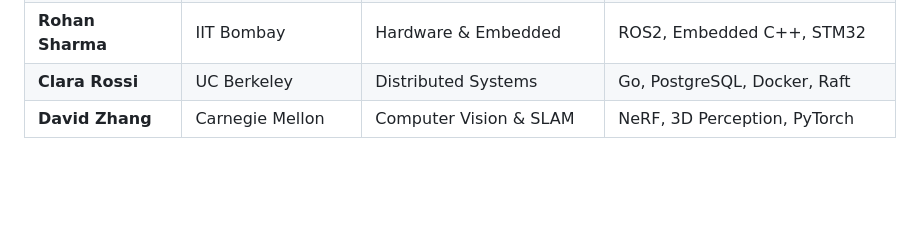
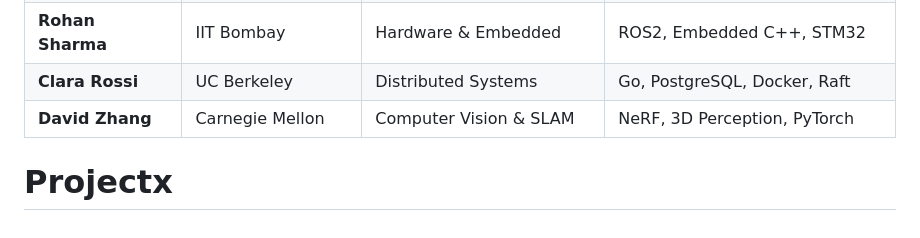
Before and after one commit to OM009-KAPILE/Projectx, a Markdown page: README.md, the part around the change. Drawn GitHub-style; blank space fills up the shorter version.

```diff
--- a/README.md
+++ b/README.md
@@ -105,3 +105,4 @@ cd apps/ai-service && .venv/bin/pytest
 | **Rohan Sharma** | IIT Bombay | Hardware & Embedded | ROS2, Embedded C++, STM32 |
 | **Clara Rossi** | UC Berkeley | Distributed Systems | Go, PostgreSQL, Docker, Raft |
 | **David Zhang** | Carnegie Mellon | Computer Vision & SLAM | NeRF, 3D Perception, PyTorch |
+# Projectx
```
